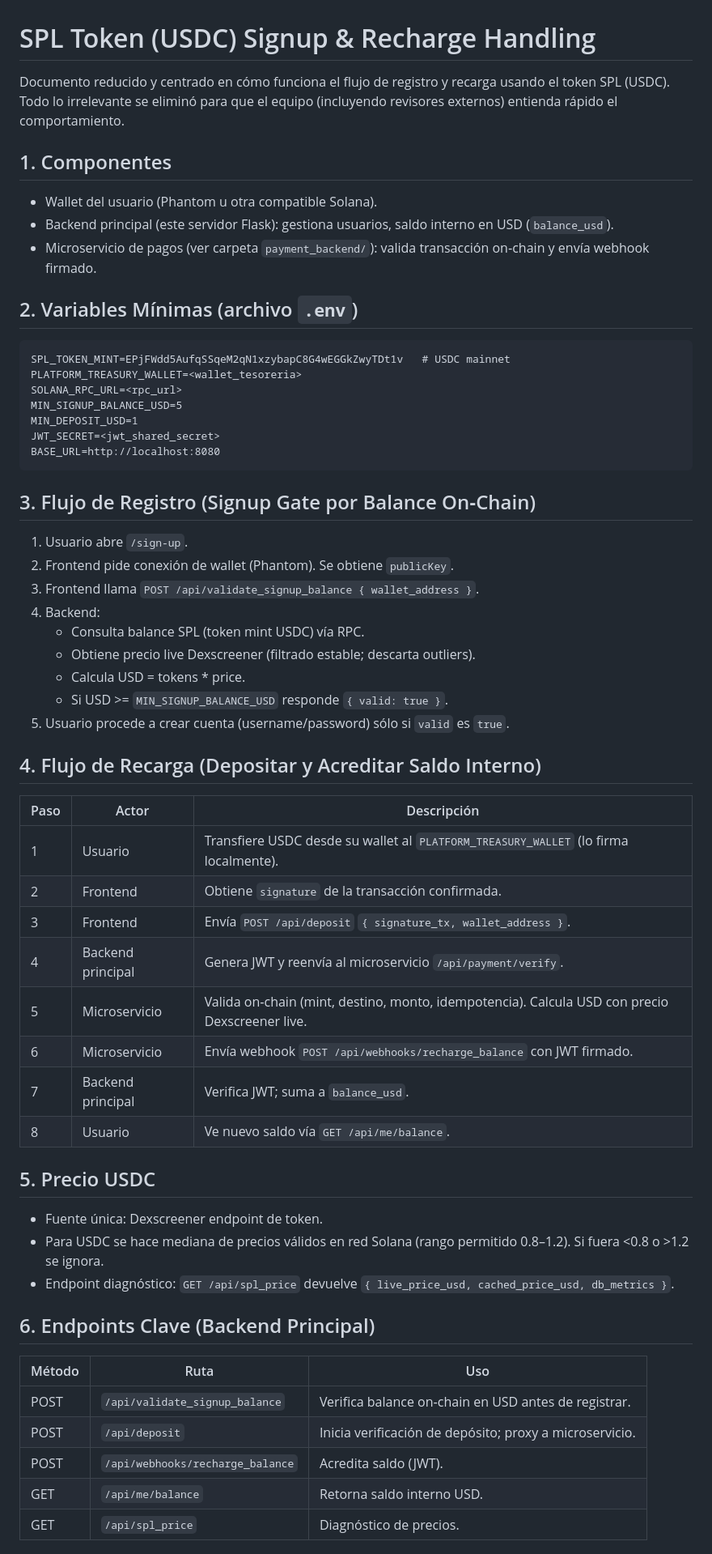
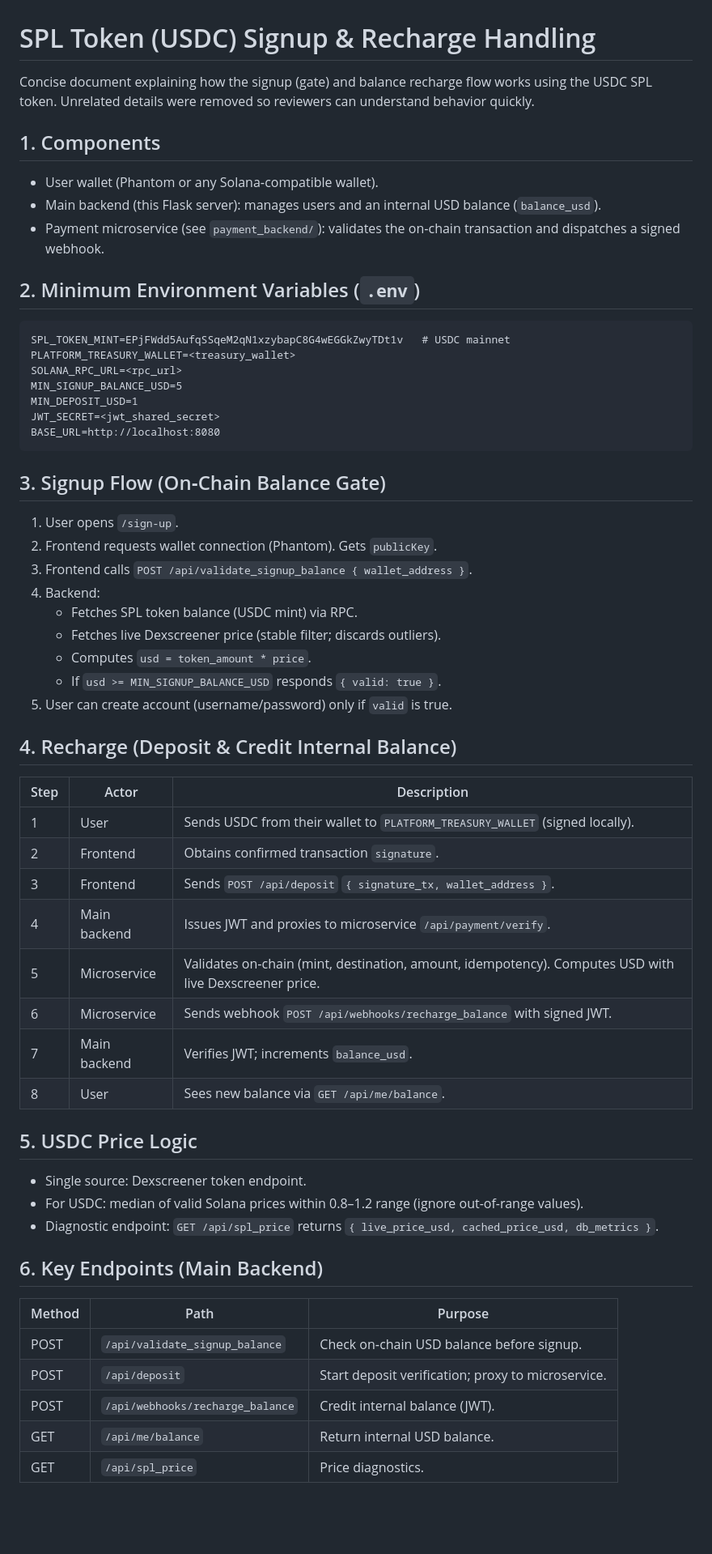
Before and after one commit to dan637jk-cell/chgproyectverify, a Markdown page: README.md, the part around the change printed below. Shown: that part at 81% size. Drawn GitHub-style; blank space fills up the shorter version.

````diff
--- a/README.md
+++ b/README.md
@@ -1,16 +1,16 @@
 # SPL Token (USDC) Signup & Recharge Handling
 
-Documento reducido y centrado en cómo funciona el flujo de registro y recarga usando el token SPL (USDC). Todo lo irrelevante se eliminó para que el equipo (incluyendo revisores externos) entienda rápido el comportamiento.
+Concise document explaining how the signup (gate) and balance recharge flow works using the USDC SPL token. Unrelated details were removed so reviewers can understand behavior quickly.
 
-## 1. Componentes
-- Wallet del usuario (Phantom u otra compatible Solana).
-- Backend principal (este servidor Flask): gestiona usuarios, saldo interno en USD (`balance_usd`).
-- Microservicio de pagos (ver carpeta `payment_backend/`): valida transacción on‑chain y envía webhook firmado.
+## 1. Components
+- User wallet (Phantom or any Solana‑compatible wallet).
+- Main backend (this Flask server): manages users and an internal USD balance (`balance_usd`).
+- Payment microservice (see `payment_backend/`): validates the on‑chain transaction and dispatches a signed webhook.
 
-## 2. Variables Mínimas (archivo `.env`)
+## 2. Minimum Environment Variables (`.env`)
 ```
 SPL_TOKEN_MINT=EPjFWdd5AufqSSqeM2qN1xzybapC8G4wEGGkZwyTDt1v   # USDC mainnet
-PLATFORM_TREASURY_WALLET=<wallet_tesoreria>
+PLATFORM_TREASURY_WALLET=<treasury_wallet>
 SOLANA_RPC_URL=<rpc_url>
 MIN_SIGNUP_BALANCE_USD=5
 MIN_DEPOSIT_USD=1
@@ -18,40 +18,40 @@ JWT_SECRET=<jwt_shared_secret>
 BASE_URL=http://localhost:8080
 ```
 
-## 3. Flujo de Registro (Signup Gate por Balance On‑Chain)
-1. Usuario abre `/sign-up`.
-2. Frontend pide conexión de wallet (Phantom). Se obtiene `publicKey`.
-3. Frontend llama `POST /api/validate_signup_balance { wallet_address }`.
+## 3. Signup Flow (On‑Chain Balance Gate)
+1. User opens `/sign-up`.
+2. Frontend requests wallet connection (Phantom). Gets `publicKey`.
+3. Frontend calls `POST /api/validate_signup_balance { wallet_address }`.
 4. Backend:
-	 - Consulta balance SPL (token mint USDC) vía RPC.
-	 - Obtiene precio live Dexscreener (filtrado estable; descarta outliers).
-	 - Calcula USD = tokens * price.
-	 - Si USD >= `MIN_SIGNUP_BALANCE_USD` responde `{ valid: true }`.
-5. Usuario procede a crear cuenta (username/password) sólo si `valid` es `true`.
+	 - Fetches SPL token balance (USDC mint) via RPC.
+	 - Fetches live Dexscreener price (stable filter; discards outliers).
+	 - Computes `usd = token_amount * price`.
+	 - If `usd >= MIN_SIGNUP_BALANCE_USD` responds `{ valid: true }`.
+5. User can create account (username/password) only if `valid` is true.
 
-## 4. Flujo de Recarga (Depositar y Acreditar Saldo Interno)
-| Paso | Actor | Descripción |
-|------|-------|------------|
-| 1 | Usuario | Transfiere USDC desde su wallet al `PLATFORM_TREASURY_WALLET` (lo firma localmente). |
-| 2 | Frontend | Obtiene `signature` de la transacción confirmada. |
-| 3 | Frontend | Envía `POST /api/deposit` `{ signature_tx, wallet_address }`. |
-| 4 | Backend principal | Genera JWT y reenvía al microservicio `/api/payment/verify`. |
-| 5 | Microservicio | Valida on‑chain (mint, destino, monto, idempotencia). Calcula USD con precio Dexscreener live. |
-| 6 | Microservicio | Envía webhook `POST /api/webhooks/recharge_balance` con JWT firmado. |
-| 7 | Backend principal | Verifica JWT; suma a `balance_usd`. |
-| 8 | Usuario | Ve nuevo saldo vía `GET /api/me/balance`. |
+## 4. Recharge (Deposit & Credit Internal Balance)
+| Step | Actor | Description |
+|------|-------|-------------|
+| 1 | User | Sends USDC from their wallet to `PLATFORM_TREASURY_WALLET` (signed locally). |
+| 2 | Frontend | Obtains confirmed transaction `signature`. |
+| 3 | Frontend | Sends `POST /api/deposit` `{ signature_tx, wallet_address }`. |
+| 4 | Main backend | Issues JWT and proxies to microservice `/api/payment/verify`. |
+| 5 | Microservice | Validates on‑chain (mint, destination, amount, idempotency). Computes USD with live Dexscreener price. |
+| 6 | Microservice | Sends webhook `POST /api/webhooks/recharge_balance` with signed JWT. |
+| 7 | Main backend | Verifies JWT; increments `balance_usd`. |
+| 8 | User | Sees new balance via `GET /api/me/balance`. |
 
-## 5. Precio USDC
-- Fuente única: Dexscreener endpoint de token.
-- Para USDC se hace mediana de precios válidos en red Solana (rango permitido 0.8–1.2). Si fuera <0.8 o >1.2 se ignora.
-- Endpoint diagnóstico: `GET /api/spl_price` devuelve `{ live_price_usd, cached_price_usd, db_metrics }`.
+## 5. USDC Price Logic
+- Single source: Dexscreener token endpoint.
+- For USDC: median of valid Solana prices within 0.8–1.2 range (ignore out-of-range values).
+- Diagnostic endpoint: `GET /api/spl_price` returns `{ live_price_usd, cached_price_usd, db_metrics }`.
 
-## 6. Endpoints Clave (Backend Principal)
-| Método | Ruta | Uso |
-|--------|------|-----|
-| POST | `/api/validate_signup_balance` | Verifica balance on‑chain en USD antes de registrar. |
-| POST | `/api/deposit` | Inicia verificación de depósito; proxy a microservicio. |
-| POST | `/api/webhooks/recharge_balance` | Acredita saldo (JWT). |
-| GET | `/api/me/balance` | Retorna saldo interno USD. |
-| GET | `/api/spl_price` | Diagnóstico de precios. |
+## 6. Key Endpoints (Main Backend)
+| Method | Path | Purpose |
+|--------|------|---------|
+| POST | `/api/validate_signup_balance` | Check on‑chain USD balance before signup. |
+| POST | `/api/deposit` | Start deposit verification; proxy to microservice. |
+| POST | `/api/webhooks/recharge_balance` | Credit internal balance (JWT). |
+| GET | `/api/me/balance` | Return internal USD balance. |
+| GET | `/api/spl_price` | Price diagnostics. |
 
````
Also changed, not shown: other parts of README.md (+29 -72 lines).
